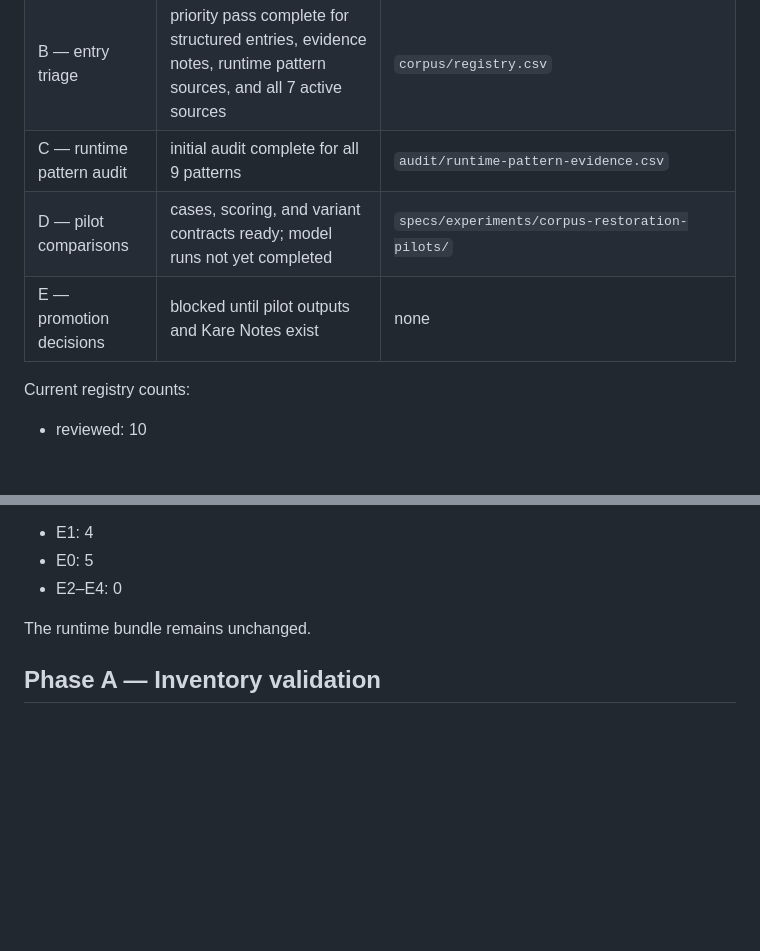
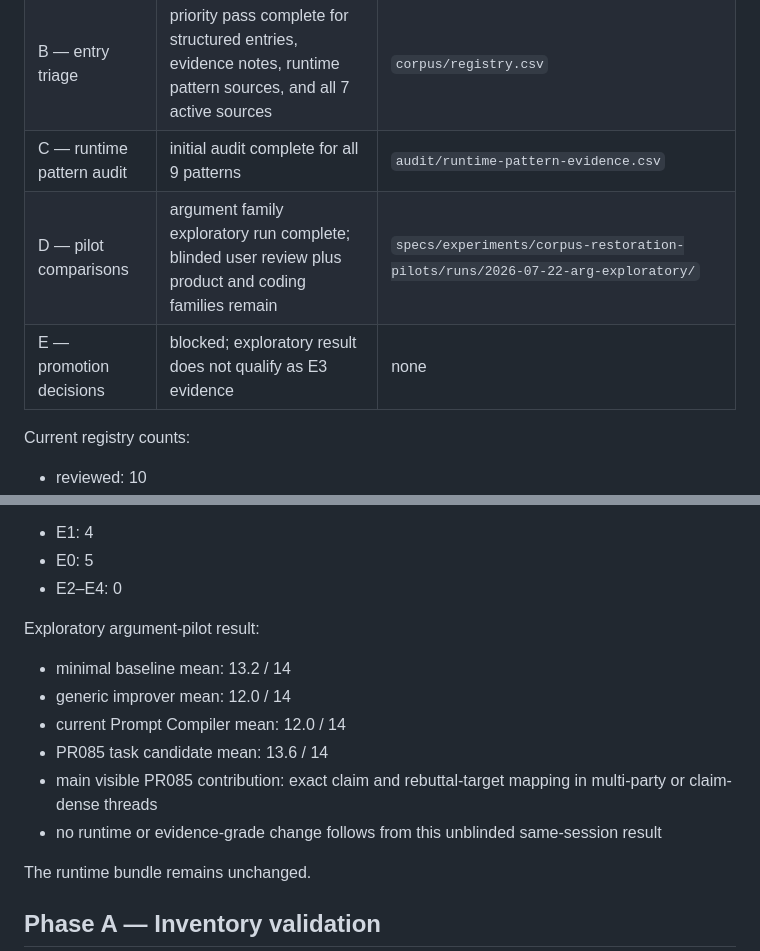
Before and after one commit to sarecury-lgtm/prompt-system-lab, a Markdown page: tasks/task-002-restore-corpus-evidence-layers.md, 2 parts joined by grey strips. GitHub-like rendering; blank space fills up the shorter version.

Commit message:
Record exploratory argument pilot completion

```diff
--- a/tasks/task-002-restore-corpus-evidence-layers.md
+++ b/tasks/task-002-restore-corpus-evidence-layers.md
@@ -19,8 +19,8 @@ Reconnect PR001–PR130 to the evidence and promotion pipeline without putting t
 | A — inventory validation | manual pass complete; deterministic CI check committed but not yet run | `audit/corpus-registry-validation.md`, `scripts/validate_corpus_registry.py` |
 | B — entry triage | priority pass complete for structured entries, evidence notes, runtime pattern sources, and all 7 active sources | `corpus/registry.csv` |
 | C — runtime pattern audit | initial audit complete for all 9 patterns | `audit/runtime-pattern-evidence.csv` |
-| D — pilot comparisons | cases, scoring, and variant contracts ready; model runs not yet completed | `specs/experiments/corpus-restoration-pilots/` |
-| E — promotion decisions | blocked until pilot outputs and Kare Notes exist | none |
+| D — pilot comparisons | argument family exploratory run complete; blinded user review plus product and coding families remain | `specs/experiments/corpus-restoration-pilots/runs/2026-07-22-arg-exploratory/` |
+| E — promotion decisions | blocked; exploratory result does not qualify as E3 evidence | none |
 
 Current registry counts:
 
@@ -36,6 +36,15 @@ Current pattern grades:
 - E1: 4
 - E0: 5
 - E2–E4: 0
+
+Exploratory argument-pilot result:
+
+- minimal baseline mean: 13.2 / 14
+- generic improver mean: 12.0 / 14
+- current Prompt Compiler mean: 12.0 / 14
+- PR085 task candidate mean: 13.6 / 14
+- main visible PR085 contribution: exact claim and rebuttal-target mapping in multi-party or claim-dense threads
+- no runtime or evidence-grade change follows from this unblinded same-session result
 
 The runtime bundle remains unchanged.
 
```
